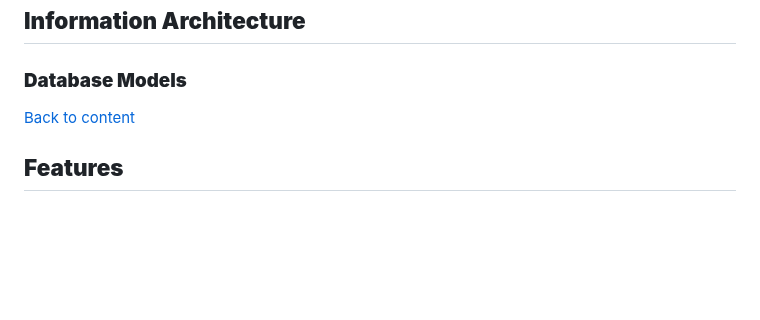
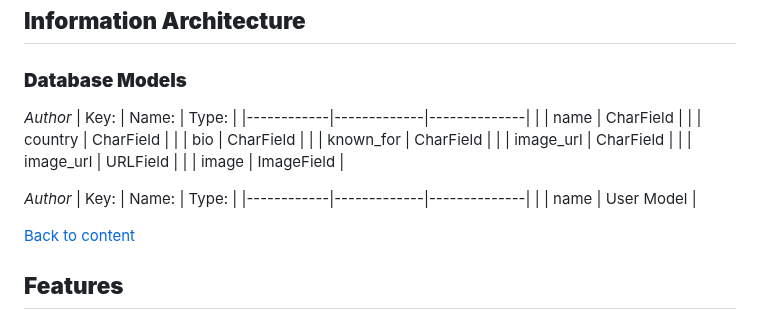
Before and after one commit to pagioro/The_Good_Reader, a Markdown page: README.md, the part around the change. Rendered like a GitHub page; blank space fills up the shorter version.

Commit message:
Added author databse in readme file

```diff
--- a/README.md
+++ b/README.md
@@ -267,10 +267,26 @@ When customers finish shopping, they can click the checkout to complete their pu
 
 ### **Database Models**
 
+*Author*
+| Key:       | Name:       | Type:        |
+|------------|-------------|--------------|
+|            | name        | CharField    |
+|            | country     | CharField    |
+|            | bio         | CharField    |
+|            | known_for   | CharField    |
+|            | image_url   | CharField    |
+|            | image_url   | URLField     |
+|            | image       | ImageField   |
 
 
 
 
+
+
+*Author*
+| Key:       | Name:       | Type:        |
+|------------|-------------|--------------|
+|            | name        | User Model   |
 
 
 
```
